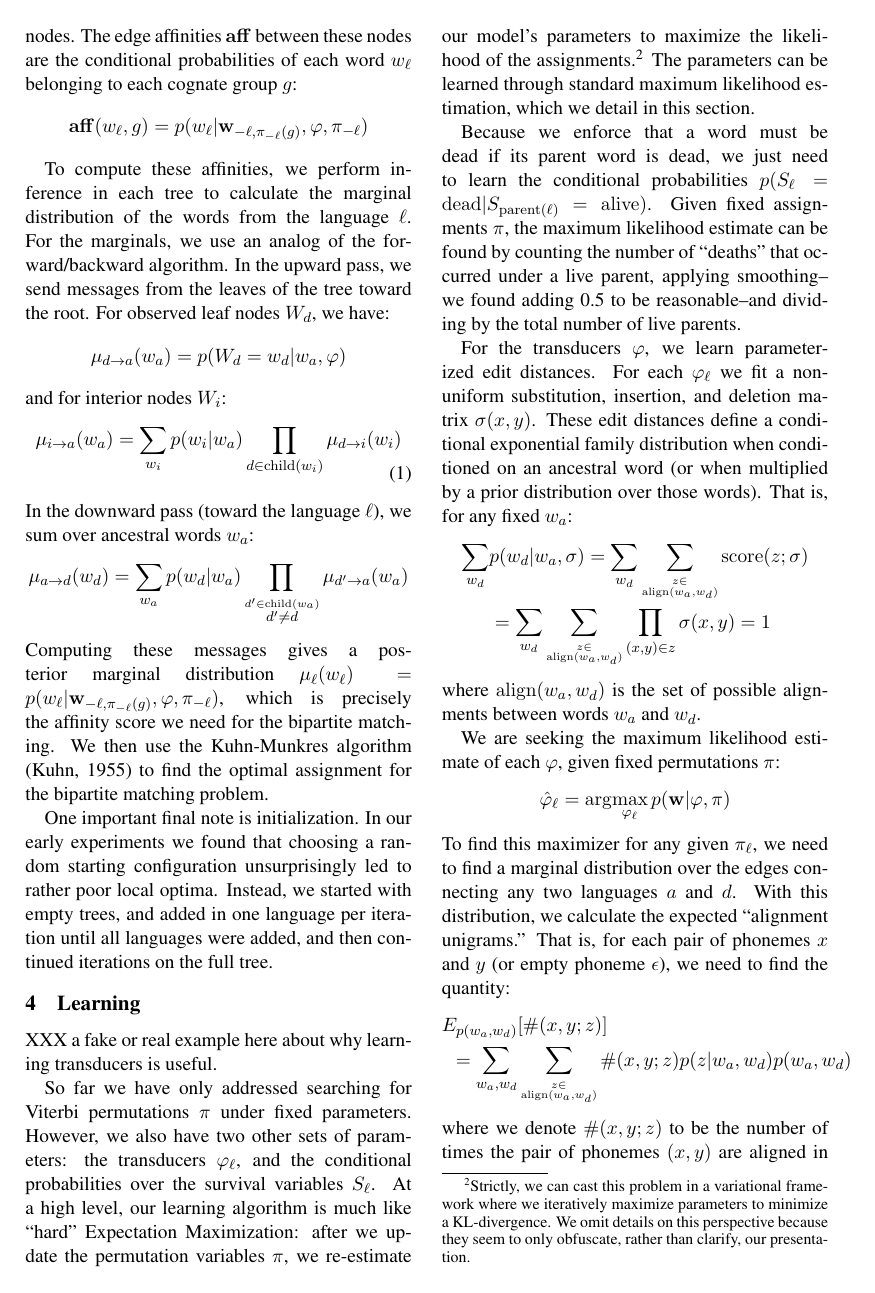
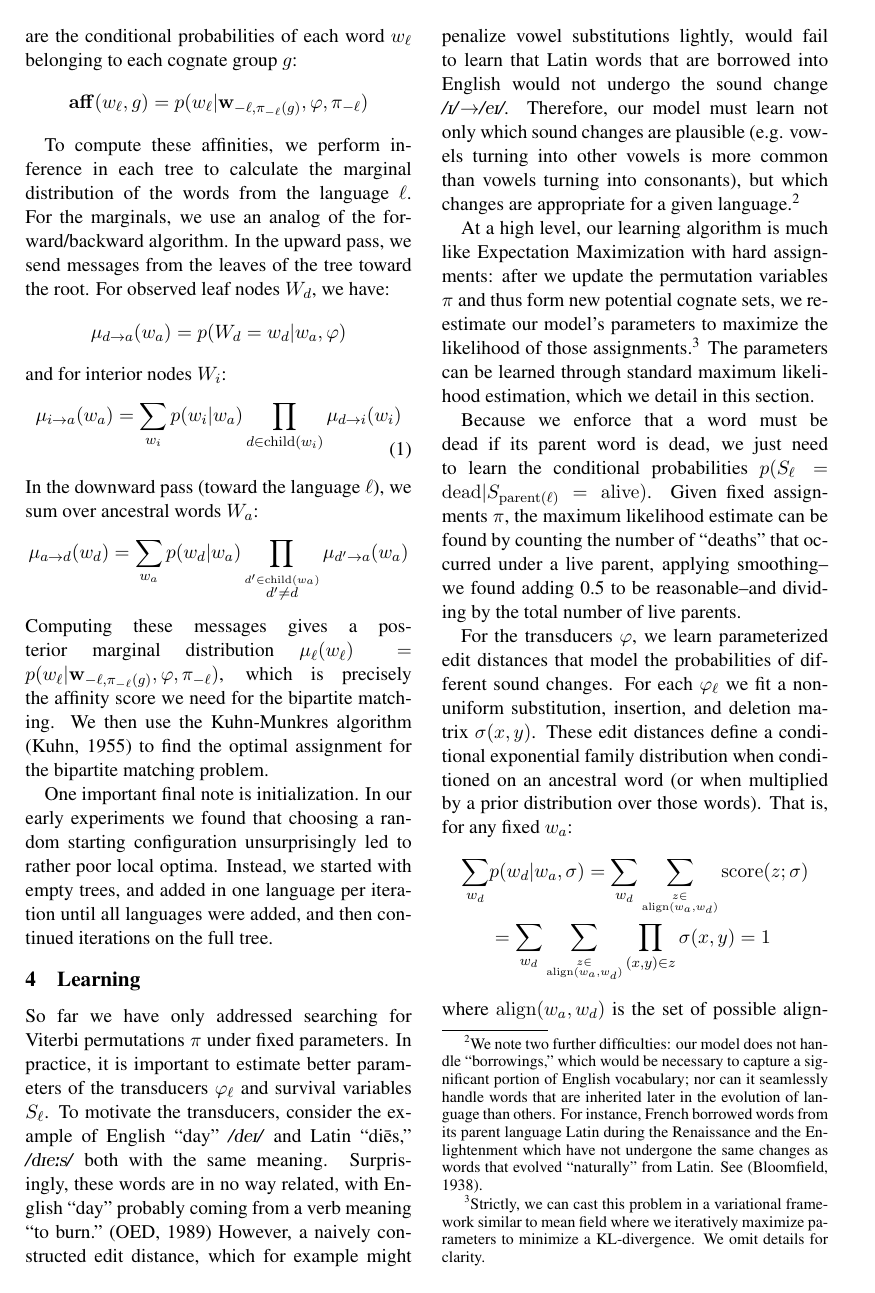
Before and after one commit to dlwh/Historical, a LaTeX paper (papers/acl10/acl10.tex): page 4 of 10. Compiled offline with pdfLaTeX.

Commit message:
paper updates.

```diff
--- a/papers/acl10/acl10.tex
+++ b/papers/acl10/acl10.tex
@@ -11,12 +11,13 @@
 \usepackage{comment}
 \usepackage{enumerate}
 \usepackage{latexsym}
+\usepackage{tipa}
 %\setlength\titlebox{6.5cm}    % Expanding the titlebox
 
 \title{Finding Cognate Groups using Phylogenies}
 
 \author{David Hall and Dan Klein \\ Computer Science Division \\ University of California at Berkeley \\
-\texttt{\{dlwh,klein\}}@cs.berkeley.edu}
+\texttt{\{dlwh,klein\}@cs.berkeley.edu}}
 
 \date{}
 
@@ -294,21 +298,39 @@ added, and then continued iterations on the full tree.
 
 \section{Learning}
 
-XXX a fake or real example here about why learning transducers is useful.
+So far we have only addressed searching for Viterbi permutations
+$\pi$ under fixed parameters. In practice, it is important to
+estimate better parameters of the transducers $\varphi_\ell$ and
+survival variables $S_\ell$. To motivate the transducers, consider
+the example of English ``day'' \textit{/\textipa{deI}/} and Latin
+``di\=es,'' \textit{/\textipa{dIe:s}/} both with the same meaning.
+Surprisingly, these words are in no way related, with English ``day''
+probably coming from a verb meaning ``to burn.''~\cite{oedDay}
+However, a na\:ively constructed edit distance, which for example
+might penalize vowel substitutions lightly, would fail to learn
+that Latin words that are borrowed into English would not undergo
+the sound change \textit{/\textipa{I}/}$ \to $\textit{/\textipa{eI}/}.
+Therefore, our model must learn not only which sound changes are
+plausible (e.g. vowels turning into other vowels is more common
+than vowels turning into consonants), but which changes are appropriate
+for a given language.\footnote{We note two further difficulties:
+our model does not handle ``borrowings,'' which would be necessary
+to capture a significant portion of English vocabulary; nor can it
+seamlessly handle words that are inherited later in the evolution
+of language than others. For instance, French borrowed words from
+its parent language Latin during the Renaissance and the Enlightenment
+which have not undergone the same changes as words that evolved
+``naturally'' from Latin. See \cite{bloomfield38language}.}
 
-So far we have only addressed searching for Viterbi permutations
-$\pi$ under fixed parameters. However, we also have two other sets
-of parameters: the transducers $\varphi_\ell$, and the conditional
-probabilities over the survival variables $S_\ell$.  At a high
-level, our learning algorithm is much like ``hard'' Expectation
-Maximization: after we update the permutation variables $\pi$, we
+At a high level, our learning algorithm is much like Expectation
+Maximization with hard assignments: after we update the permutation
+variables $\pi$ and thus form new potential cognate sets, we
 re-estimate our model's parameters to maximize the likelihood of
-the assignments.\footnote{Strictly, we can cast this problem
-in a variational framework where we iteratively maximize parameters
-to minimize a KL-divergence. We omit details on this perspective because they seem to
-only obfuscate, rather than clarify, our presentation.} The parameters can be learned
-through standard maximum likelihood estimation, which we detail in
-this section.
+those assignments.\footnote{Strictly, we can cast this problem in
+a variational framework similar to mean field where we iteratively
+maximize parameters to minimize a KL-divergence. We omit details
+for clarity.} The parameters can be learned through standard maximum
+likelihood estimation, which we detail in this section.
 
 Because we enforce that a word must be dead if its parent word is
 dead, we just need to learn the conditional probabilities
@@ -318,16 +340,19 @@ be found by counting the number of ``deaths'' that occurred under
 a live parent, applying smoothing--we found adding 0.5 to be
 reasonable--and dividing by the total number of live parents.
 
-For the transducers $\varphi$, we learn parameterized edit
-distances. For each $\varphi_\ell$ we fit a non-uniform substitution,
-insertion, and deletion matrix $\sigma(x,y)$. These edit distances
-define a conditional exponential family distribution when conditioned
-on an ancestral word (or when multiplied by a prior distribution
-over those words). That is, for any fixed $w_a$:
-\begin{equation*}
+For the transducers $\varphi$, we learn parameterized edit distances
+that model the probabilities of different sound changes. For each
+$\varphi_\ell$ we fit a non-uniform substitution, insertion, and
+deletion matrix $\sigma(x,y)$. These edit distances define a
+conditional exponential family distribution when conditioned on an
+ancestral word (or when multiplied by a prior distribution over
+those words). That is, for any fixed $w_a$: \begin{equation*}
   \begin{split}
-    \sum_{w_d} &p(w_d|w_a,\sigma) = \sum_{w_d} \sum_{\stackrel{z\in}{\scriptscriptstyle\mathrm{align}(w_a,w_d)}} \mathrm{score}(z;\sigma) \\
-    &= \sum_{w_d} \sum_{\stackrel{z\in}{\scriptscriptstyle\mathrm{align}(w_a,w_d)}} \prod_{(x,y)\in z} \sigma(x,y) = 1
+    \sum_{w_d} &p(w_d|w_a,\sigma) = \sum_{w_d}
+    \sum_{\stackrel{z\in}{\scriptscriptstyle\mathrm{align}(w_a,w_d)}}
+    \mathrm{score}(z;\sigma) \\ &= \sum_{w_d}
+    \sum_{\stackrel{z\in}{\scriptscriptstyle\mathrm{align}(w_a,w_d)}}
+    \prod_{(x,y)\in z} \sigma(x,y) = 1
    \end{split}
  \end{equation*}
 where $\mathrm{align}(w_a,w_d)$ is the set of possible alignments between words $w_a$ and $w_d$.
```
Also changed, not shown: papers/acl10/refs.bib (+30 -2 lines), papers/acl10/acl10.tex (82 more changed lines).
